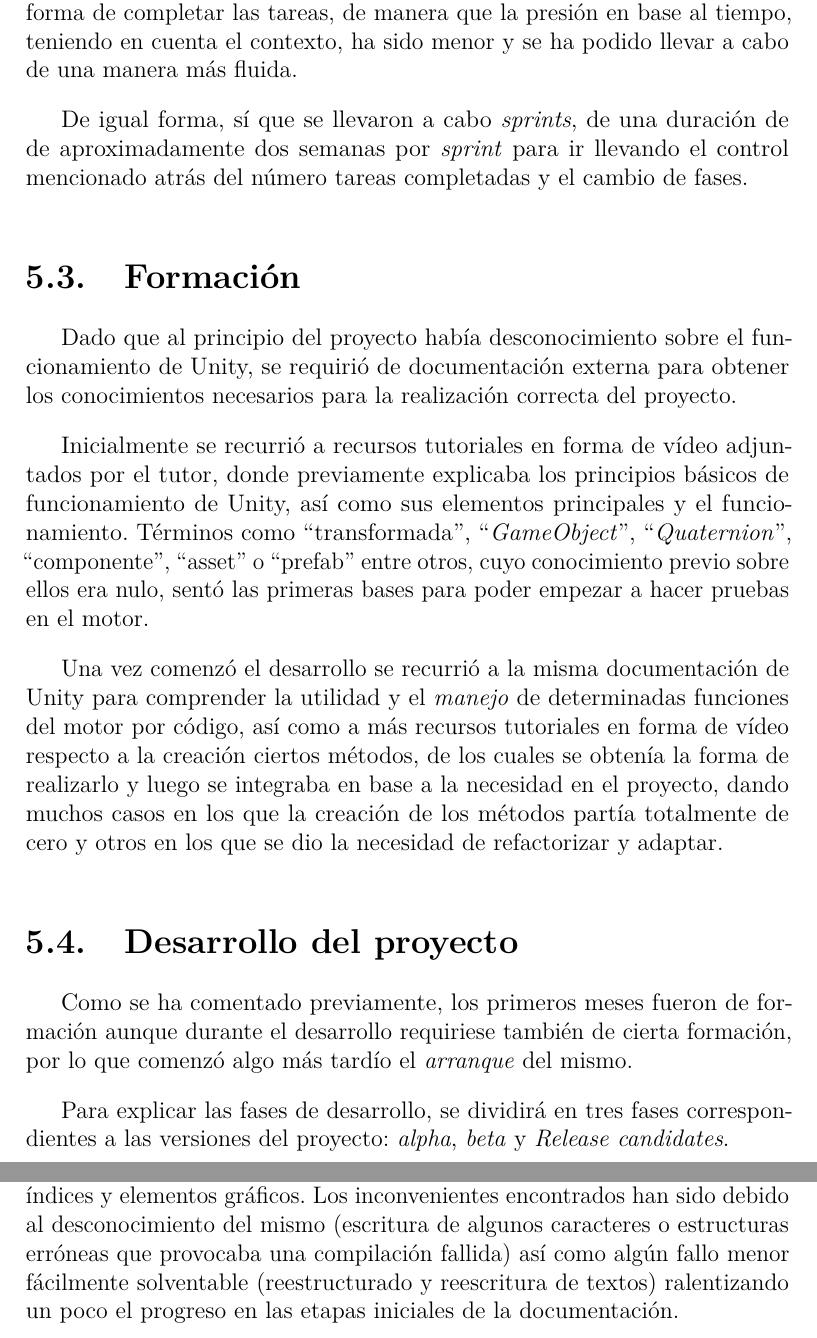
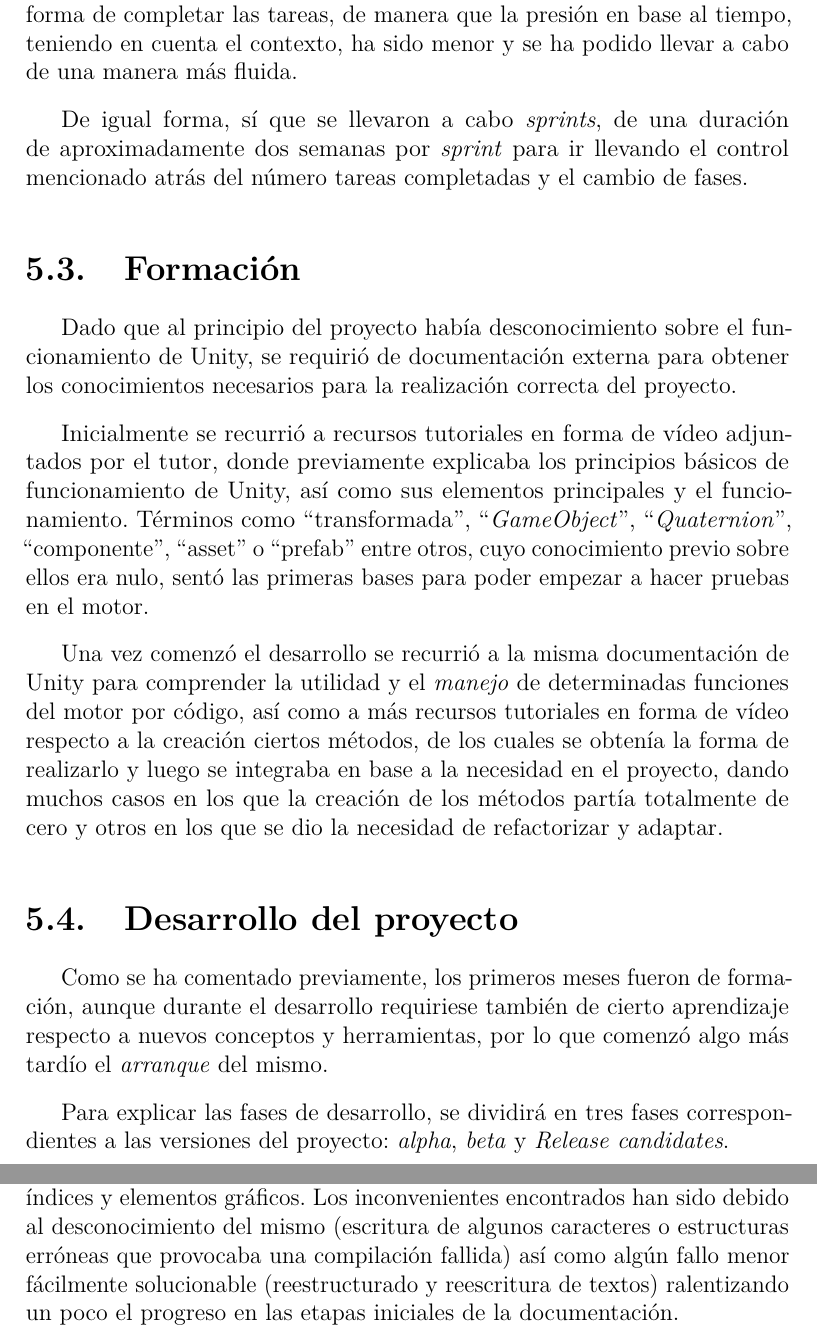
Before and after one commit to Kencho/fastastic-roads, a LaTeX book (docs/Memoria TFG/memoria.tex, which reads docs/Memoria TFG/tex/5_Aspectos_relevantes_del_desarrollo_del_proyecto.tex): two parts of pages 33 and 37 of 45, joined at a grey line, cut so that both start at the same text. Compiled offline with pdfLaTeX.

Commit message:
Corregir erratas de los aspectos relevantes
Issue #57

```diff
--- a/docs/Memoria TFG/tex/5_Aspectos_relevantes_del_desarrollo_del_proyecto.tex
+++ b/docs/Memoria TFG/tex/5_Aspectos_relevantes_del_desarrollo_del_proyecto.tex
@@ -27,7 +27,7 @@ Este flujo de trabajo permite, además, ajustar en el futuro las estimaciones qu
 
 Gracias a esta metodología de desarrollo, se ha podido mantener un ritmo de trabajo constante, así mismo ha permitido realizar las paradas necesarias para asimilar nuevos conceptos, corregir fallos y reformular la forma de completar las tareas, de manera que la presión en base al tiempo, teniendo en cuenta el contexto, ha sido menor y se ha podido llevar a cabo de una manera más fluida.
 
-De igual forma, sí que se llevaron a cabo \textit{sprints}, de una duración de de aproximadamente dos semanas por \textit{sprint} para ir llevando el control mencionado atrás del número tareas completadas y el cambio de fases.
+De igual forma, sí que se llevaron a cabo \textit{sprints}, de una duración de aproximadamente dos semanas por \textit{sprint} para ir llevando el control mencionado atrás del número tareas completadas y el cambio de fases.
 
 \section{Formación}
 
@@ -39,7 +39,7 @@ Una vez comenzó el desarrollo se recurrió a la misma documentación de Unity p
 
 \section{Desarrollo del proyecto}
 
-Como se ha comentado previamente, los primeros meses fueron de formación aunque durante el desarrollo requiriese también de cierta formación, por lo que comenzó algo más tardío el \textit{arranque} del mismo.
+Como se ha comentado previamente, los primeros meses fueron de formación, aunque durante el desarrollo requiriese también de cierto aprendizaje respecto a nuevos conceptos y herramientas, por lo que comenzó algo más tardío el \textit{arranque} del mismo.
 
 Para explicar las fases de desarrollo, se dividirá en tres fases correspondientes a las versiones del proyecto: \textit{alpha}, \textit{beta} y \textit{Release candidates}.
 
@@ -106,7 +106,7 @@ Estos han sido varios de los problemas surgidos:
 
 En los inicios del proyecto, se planteó realizar la documentación en documento OpenOffice, pero se vio menos óptimo respecto al tiempo que conlleva formatear el documento que en otras herramientas como LaTeX, de la cual también se tenía plantilla, con lo cual se procedió a comenzar la documentación ahí haciendo uso de Texmaker.
 
-Gracias a esta herramienta se ha podido escribir la documentación centrándose en el contenido con la correcta estructuración de los apartados, índices y elementos gráficos. Los inconvenientes encontrados han sido debido al desconocimiento del mismo (escritura de algunos caracteres o estructuras erróneas que provocaba una compilación fallida) así como algún fallo menor fácilmente solventable (reestructurado y reescritura de textos) ralentizando un poco el progreso en las etapas iniciales de la documentación.
+Gracias a esta herramienta se ha podido escribir la documentación centrándose en el contenido con la correcta estructuración de los apartados, índices y elementos gráficos. Los inconvenientes encontrados han sido debido al desconocimiento del mismo (escritura de algunos caracteres o estructuras erróneas que provocaba una compilación fallida) así como algún fallo menor fácilmente solucionable (reestructurado y reescritura de textos) ralentizando un poco el progreso en las etapas iniciales de la documentación.
 
 \section{Exposición social}
 
```
Also changed, not shown: docs/Memoria TFG/tex/5_Aspectos_relevantes_del_desarrollo_del_proyecto.tex (8 more changed lines).
